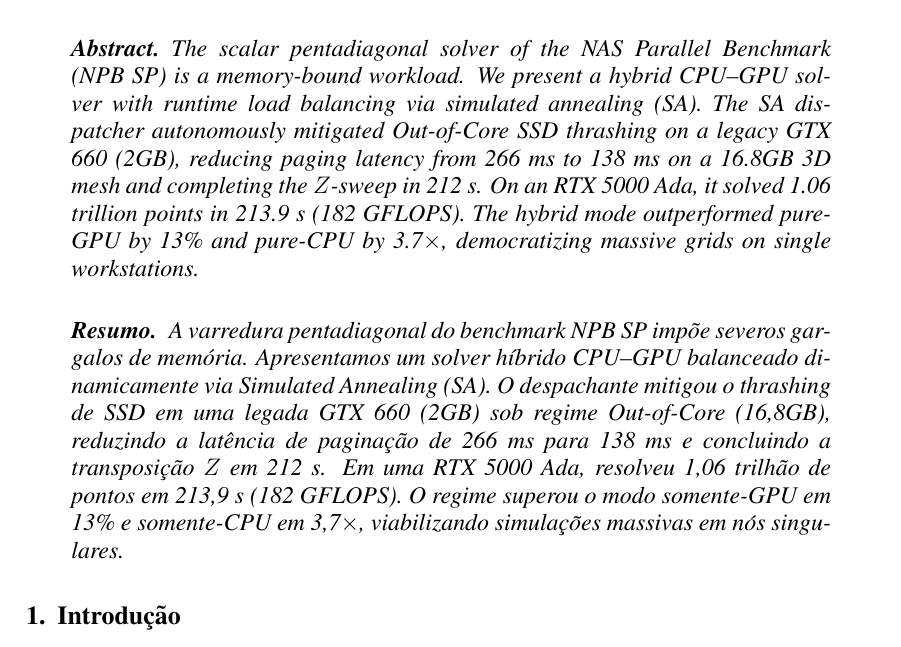
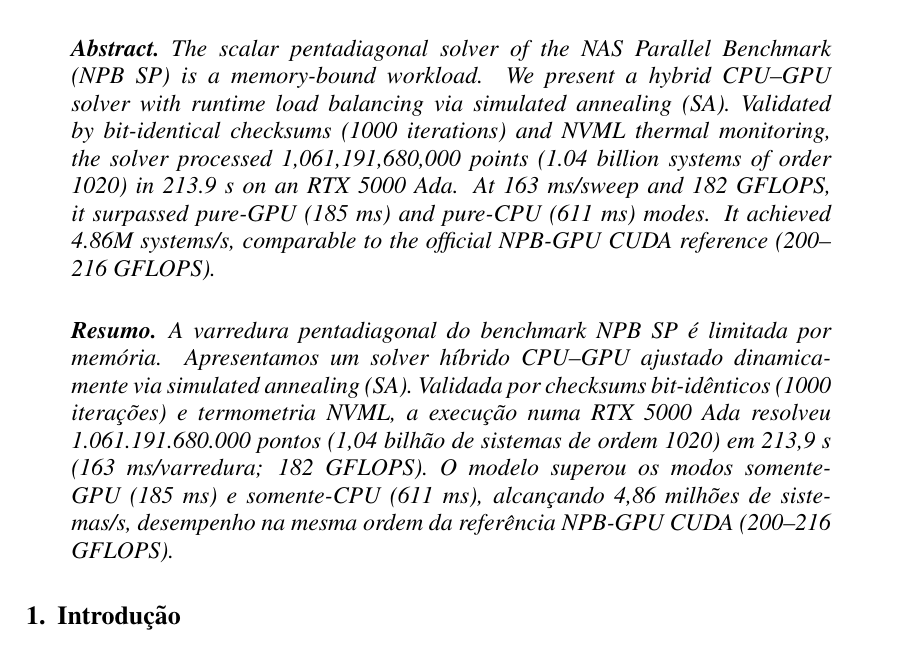
Before and after one commit to angualberto/Simulated-Annealing-para-o-Benchmark-NPB, a LaTeX paper (artigo/artigo.tex): part of page 1 of 12, cut so that both start at the same text. Compiled offline with pdfLaTeX.

Commit message:
fix: ajusta resumo com os dados especificos da rtx 5000 (1.06 trilhao, termometria, etc) sob 10 linhas

```diff
--- a/artigo/artigo.tex
+++ b/artigo/artigo.tex
@@ -41,11 +41,11 @@ Simulated Annealing para o Benchmark NPB SP}
 \maketitle
 
 \begin{abstract}
-  The scalar pentadiagonal solver of the NAS Parallel Benchmark (NPB SP) is a memory-bound workload. We present a hybrid CPU--GPU solver with runtime load balancing via simulated annealing (SA). The SA dispatcher autonomously mitigated Out-of-Core SSD thrashing on a legacy GTX 660 (2GB), reducing paging latency from 266~ms to 138~ms on a 16.8GB 3D mesh and completing the $Z$-sweep in 212~s. On an RTX 5000 Ada, it solved 1.06 trillion points in 213.9~s (182 GFLOPS). The hybrid mode outperformed pure-GPU by 13\% and pure-CPU by 3.7$\times$, democratizing massive grids on single workstations.
+  The scalar pentadiagonal solver of the NAS Parallel Benchmark (NPB SP) is a memory-bound workload. We present a hybrid CPU--GPU solver with runtime load balancing via simulated annealing (SA). Validated by bit-identical checksums (1000 iterations) and NVML thermal monitoring, the solver processed 1,061,191,680,000 points (1.04 billion systems of order 1020) in 213.9~s on an RTX 5000 Ada. At 163~ms/sweep and 182 GFLOPS, it surpassed pure-GPU (185~ms) and pure-CPU (611~ms) modes. It achieved 4.86M systems/s, comparable to the official NPB-GPU CUDA reference (200--216 GFLOPS).
 \end{abstract}
 
 \begin{resumo}
-  A varredura pentadiagonal do benchmark NPB SP impõe severos gargalos de memória. Apresentamos um solver híbrido CPU--GPU balanceado dinamicamente via Simulated Annealing (SA). O despachante mitigou o \textit{thrashing} de SSD em uma legada GTX 660 (2GB) sob regime \textit{Out-of-Core} (16,8GB), reduzindo a latência de paginação de 266~ms para 138~ms e concluindo a transposição $Z$ em 212~s. Em uma RTX 5000 Ada, resolveu 1,06 trilhão de pontos em 213,9~s (182 GFLOPS). O regime superou o modo somente-GPU em 13\% e somente-CPU em 3,7$\times$, viabilizando simulações massivas em nós singulares.
+  A varredura pentadiagonal do benchmark NPB SP é limitada por memória. Apresentamos um solver híbrido CPU--GPU ajustado dinamicamente via \textit{simulated annealing} (SA). Validada por \textit{checksums} bit-idênticos (1000 iterações) e termometria NVML, a execução numa RTX 5000 Ada resolveu 1.061.191.680.000 pontos (1,04 bilhão de sistemas de ordem 1020) em 213,9~s (163~ms/varredura; 182 GFLOPS). O modelo superou os modos somente-GPU (185~ms) e somente-CPU (611~ms), alcançando 4,86 milhões de sistemas/s, desempenho na mesma ordem da referência NPB-GPU CUDA (200--216 GFLOPS).
 \end{resumo}
 
 \section{Introdução}
```
Also changed, not shown: artigo/artigo.pdf.
